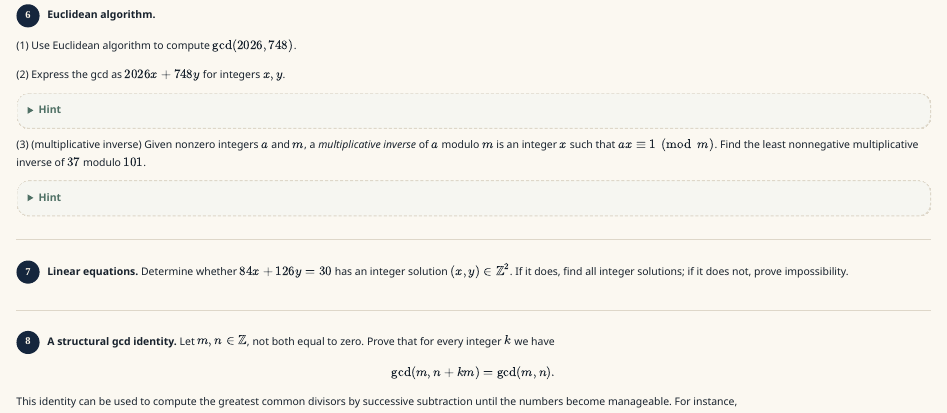
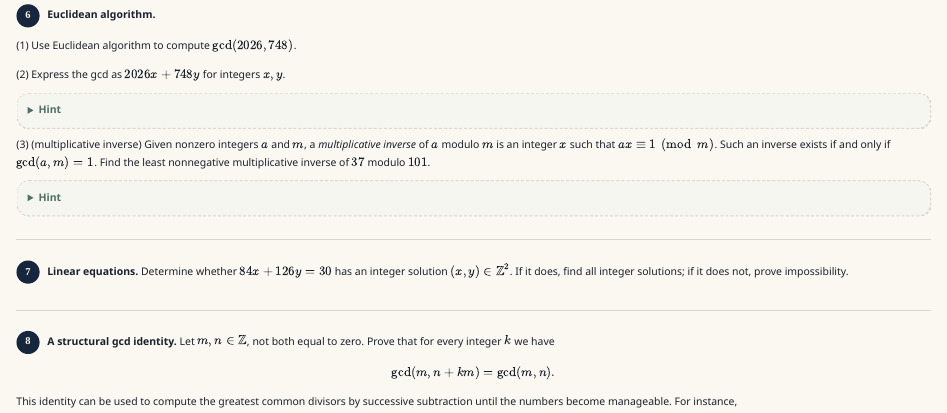
Before and after one commit to stvfan/Math-4400-6400, a Quarto document (assignments/problem-set-01.qmd): the page in a window 1100 px wide, from 1050 px down. Rendered offline with R 4.5, knitr and Pandoc in place of Quarto, with nearby package versions.

Commit message:
Update problem-set-01.qmd

```diff
--- a/assignments/problem-set-01.qmd
+++ b/assignments/problem-set-01.qmd
@@ -90,7 +90,7 @@ Use $10\equiv1\pmod3$ and write the integer in its base-10 expansion.
 Substitute the remainders backwards.
 </details>
 
-(3\) (multiplicative inverse) Given nonzero integers $a$ and $m$, a *multiplicative inverse* of $a$ modulo $m$ is an integer $x$ such that $ax\equiv 1\pmod m$. Find the least nonnegative multiplicative inverse of $37$ modulo $101$.
+(3\) (multiplicative inverse) Given nonzero integers $a$ and $m$, a *multiplicative inverse* of $a$ modulo $m$ is an integer $x$ such that $ax\equiv 1\pmod m$. Such an inverse exists if and only if $\gcd(a,m)=1$. Find the least nonnegative multiplicative inverse of $37$ modulo $101$.
 <details class="hint"><summary>Hint</summary>
 Solve $37x+101y=1$ to get a value of $x$. Then find the least nonnegative integer congruent to $x$ modulo $101$ by adding an integer multiple of $101$ to $x$.
 </div>
```
